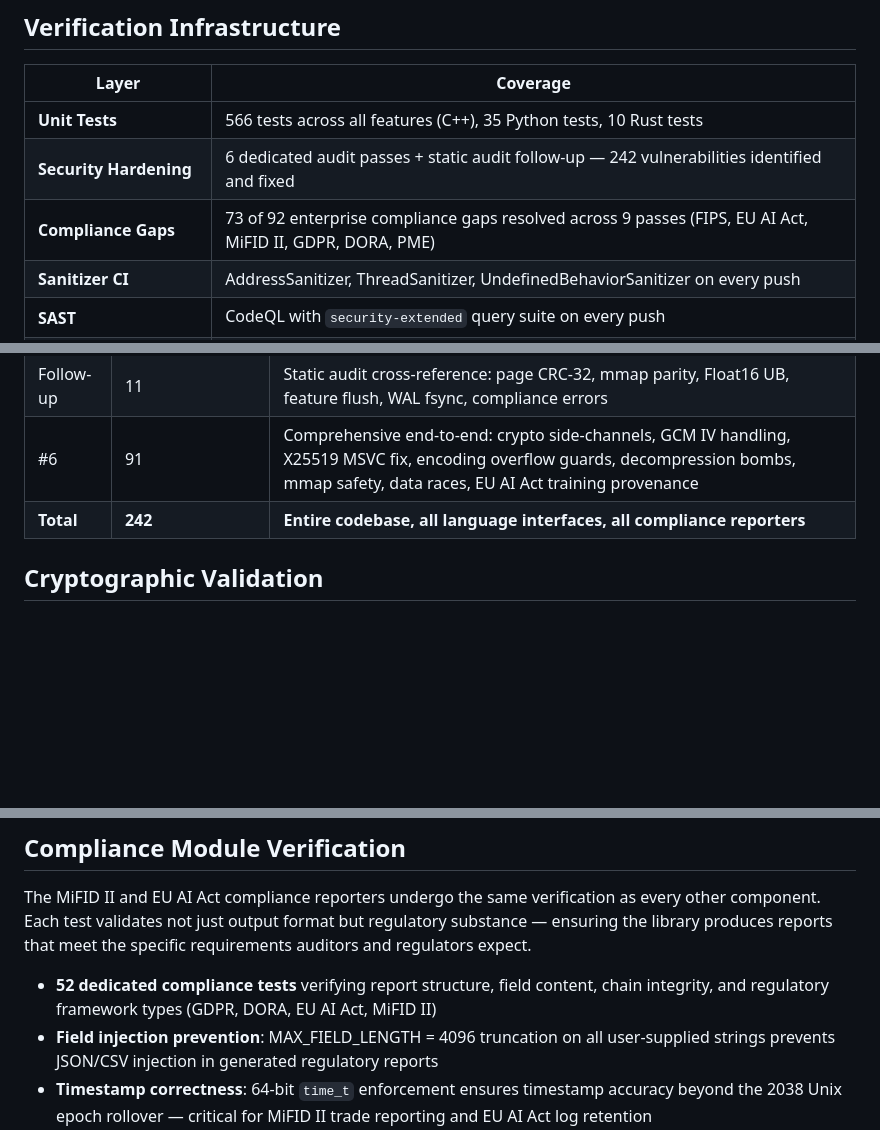
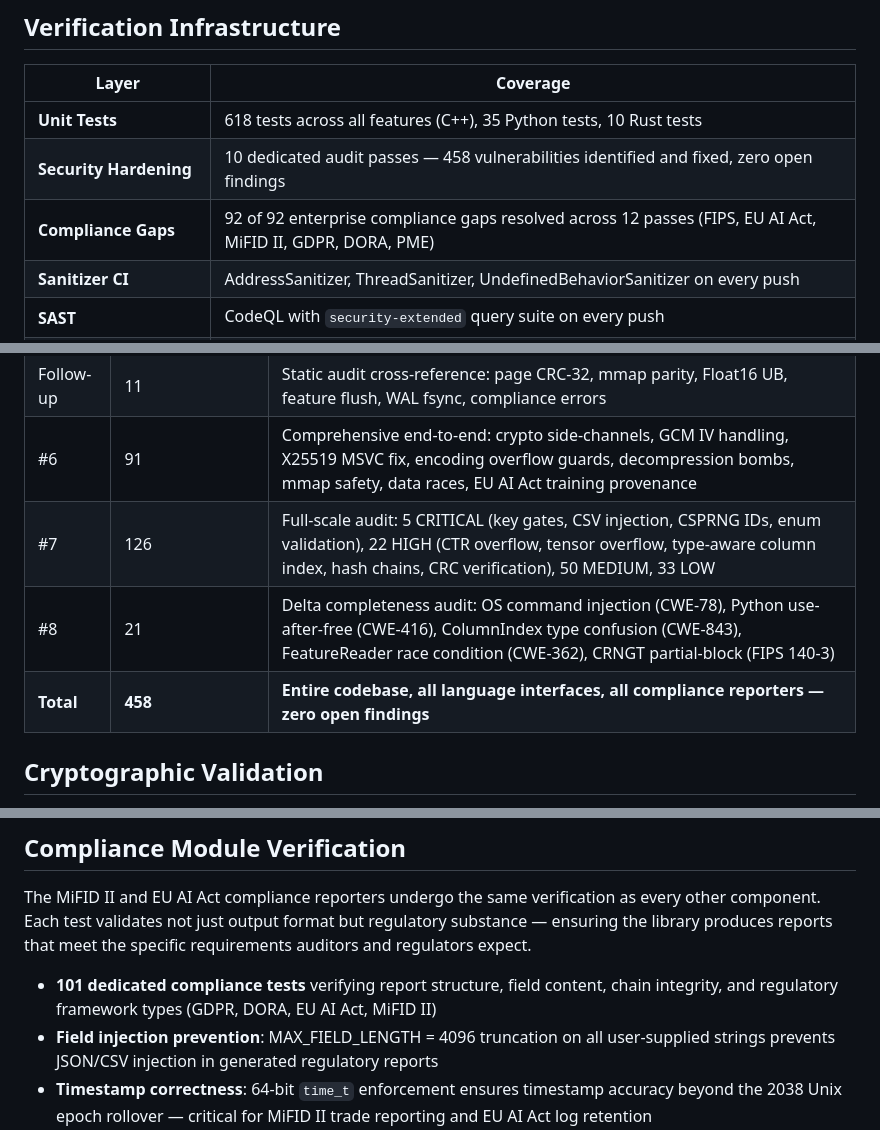
Before and after one commit to SIGNETSTACK/SIGNET_FORGE, a Markdown page: docs/QUALITY_ASSURANCE.md, 3 parts joined by grey strips. GitHub-like rendering; blank space fills up the shorter version.

```diff
--- a/docs/QUALITY_ASSURANCE.md
+++ b/docs/QUALITY_ASSURANCE.md
@@ -8,9 +8,9 @@ independent third-party test vector suites.
 
 | Layer | Coverage |
 |-------|---------|
-| **Unit Tests** | 566 tests across all features (C++), 35 Python tests, 10 Rust tests |
-| **Security Hardening** | 6 dedicated audit passes + static audit follow-up — 242 vulnerabilities identified and fixed |
-| **Compliance Gaps** | 73 of 92 enterprise compliance gaps resolved across 9 passes (FIPS, EU AI Act, MiFID II, GDPR, DORA, PME) |
+| **Unit Tests** | 618 tests across all features (C++), 35 Python tests, 10 Rust tests |
+| **Security Hardening** | 10 dedicated audit passes — 458 vulnerabilities identified and fixed, zero open findings |
+| **Compliance Gaps** | 92 of 92 enterprise compliance gaps resolved across 12 passes (FIPS, EU AI Act, MiFID II, GDPR, DORA, PME) |
 | **Sanitizer CI** | AddressSanitizer, ThreadSanitizer, UndefinedBehaviorSanitizer on every push |
 | **SAST** | CodeQL with `security-extended` query suite on every push |
 | **SBOM** | CycloneDX via anchore/syft (US EO 14028 / EU CRA compliance) |
@@ -31,7 +31,9 @@ independent third-party test vector suites.
 | #5 | 53 | Full-scale audit: constant-time GHASH, GCM hardening, BYTE_ARRAY bounds, typed statistics, EU AI Act cross-chain, MiFID II precision, training metadata |
 | Follow-up | 11 | Static audit cross-reference: page CRC-32, mmap parity, Float16 UB, feature flush, WAL fsync, compliance errors |
 | #6 | 91 | Comprehensive end-to-end: crypto side-channels, GCM IV handling, X25519 MSVC fix, encoding overflow guards, decompression bombs, mmap safety, data races, EU AI Act training provenance |
-| **Total** | **242** | **Entire codebase, all language interfaces, all compliance reporters** |
+| #7 | 126 | Full-scale audit: 5 CRITICAL (key gates, CSV injection, CSPRNG IDs, enum validation), 22 HIGH (CTR overflow, tensor overflow, type-aware column index, hash chains, CRC verification), 50 MEDIUM, 33 LOW |
+| #8 | 21 | Delta completeness audit: OS command injection (CWE-78), Python use-after-free (CWE-416), ColumnIndex type confusion (CWE-843), FeatureReader race condition (CWE-362), CRNGT partial-block (FIPS 140-3) |
+| **Total** | **458** | **Entire codebase, all language interfaces, all compliance reporters — zero open findings** |
 
 ## Cryptographic Validation
 
@@ -60,7 +62,7 @@ every other component. Each test validates not just output format but regulatory
 substance — ensuring the library produces reports that meet the specific requirements
 auditors and regulators expect.
 
-- **52 dedicated compliance tests** verifying report structure, field content, chain integrity, and regulatory framework types (GDPR, DORA, EU AI Act, MiFID II)
+- **101 dedicated compliance tests** verifying report structure, field content, chain integrity, and regulatory framework types (GDPR, DORA, EU AI Act, MiFID II)
 - **Field injection prevention**: MAX_FIELD_LENGTH = 4096 truncation on all user-supplied strings prevents JSON/CSV injection in generated regulatory reports
 - **Timestamp correctness**: 64-bit `time_t` enforcement ensures timestamp accuracy beyond the 2038 Unix epoch rollover — critical for MiFID II trade reporting and EU AI Act log retention
 - **Enterprise benchmark validation**: Phases CR1-CR6 generate reports from real tick data schemas, verifying the full pipeline from raw market data through hash-chained decision logs to regulatory output
```
Also changed, not shown: CHANGELOG.md (+19 -0 lines), SECURITY.md (+11 -2 lines).
